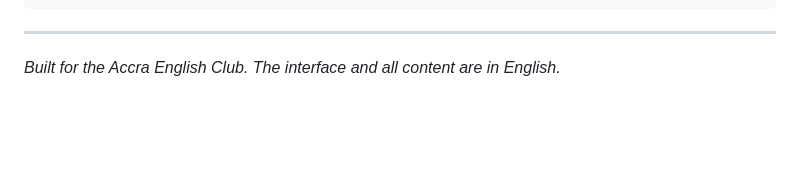
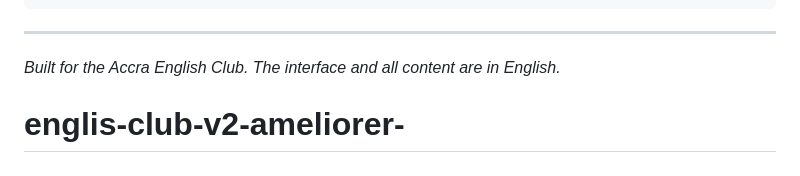
Before and after one commit to vestese/englis-club-v2-ameliorer-, a Markdown page: README.md, the part around the change. Drawn GitHub-style; blank space fills up the shorter version.

```diff
--- a/README.md
+++ b/README.md
@@ -128,3 +128,4 @@ club_anglais_accra/
 ---
 
 *Built for the Accra English Club. The interface and all content are in English.*
+# englis-club-v2-ameliorer-
```
